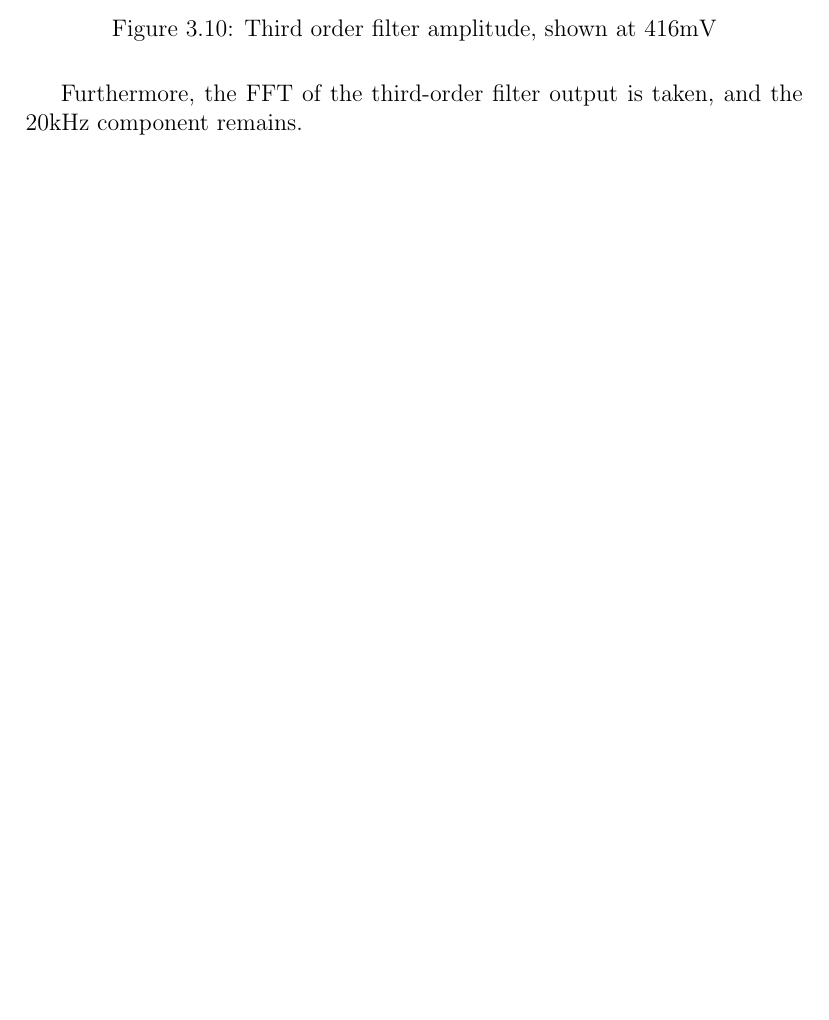
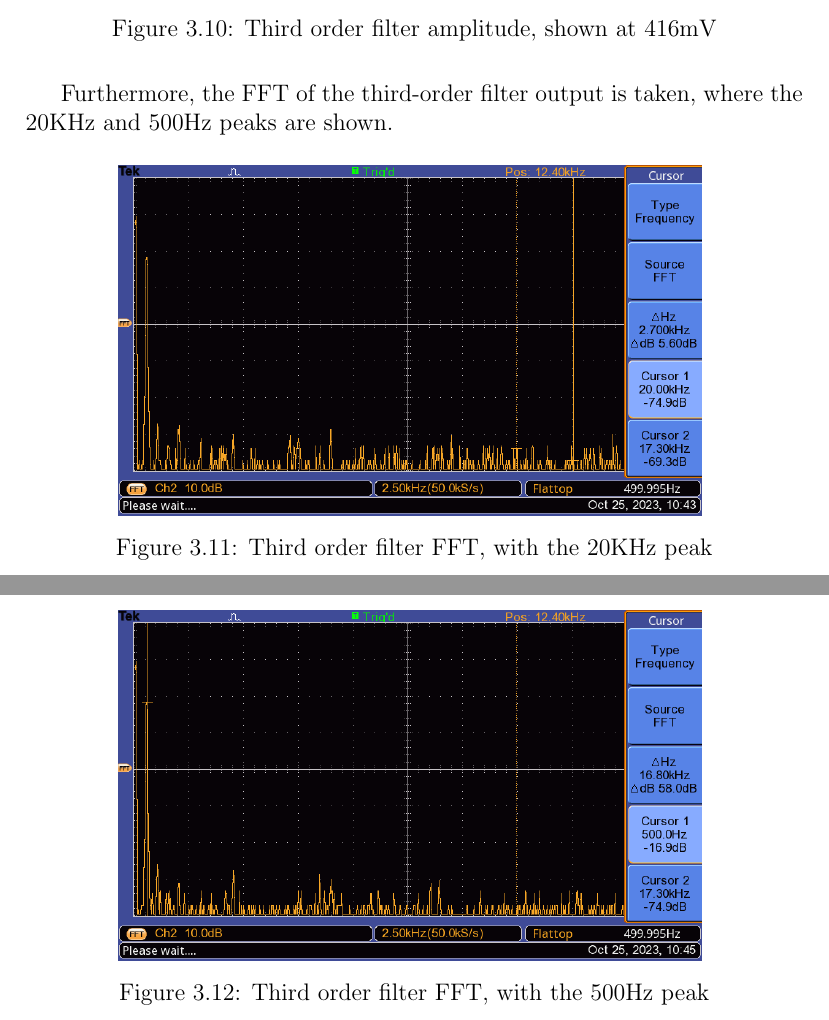
Before and after one commit to idrizp/CO-520-B, a LaTeX document (lab_5/Report/lab.tex, which reads lab_5/Report/chapters/Execution.tex): part of page 17 of 23 before the commit and two parts of pages 17 and 18 of 24 after it, the two joined at a grey line, cut so that both start at the same text, the shorter picture padded with empty space. Compiled offline with pdfLaTeX.

Commit message:
Finished up execution

```diff
--- a/lab_5/Report/chapters/Execution.tex
+++ b/lab_5/Report/chapters/Execution.tex
@@ -95,4 +95,17 @@ The amplitude of the signal produced by the third-order filter is then measured.
     \caption{Third order filter amplitude, shown at 416mV}
 \end{figure}
 
-Furthermore, the FFT of the third-order filter output is taken, and the 20kHz component remains.
+Furthermore, the FFT of the third-order filter output is taken, where the 20KHz and 500Hz peaks are shown.
+
+\begin{figure}[H]
+    \centering
+    \includegraphics[width=0.75\textwidth]{images/execution_03_third_order_fft_20.png}
+    \label{fig:execution_03_third_order_fft_20}
+    \caption{Third order filter FFT, with the 20KHz peak}
+\end{figure}
+\begin{figure}[H]
+    \centering
+    \includegraphics[width=0.75\textwidth]{images/execution_03_third_order_fft_05.png}
+    \label{fig:execution_03_third_order_fft_05}
+    \caption{Third order filter FFT, with the 500Hz peak}
+\end{figure}
```
Also changed, not shown: lab_5/Report/images/execution_03_third_order_fft_05.png (added), lab_5/Report/images/execution_03_third_order_fft_20.png (added), lab_5/Report/lab.pdf.
